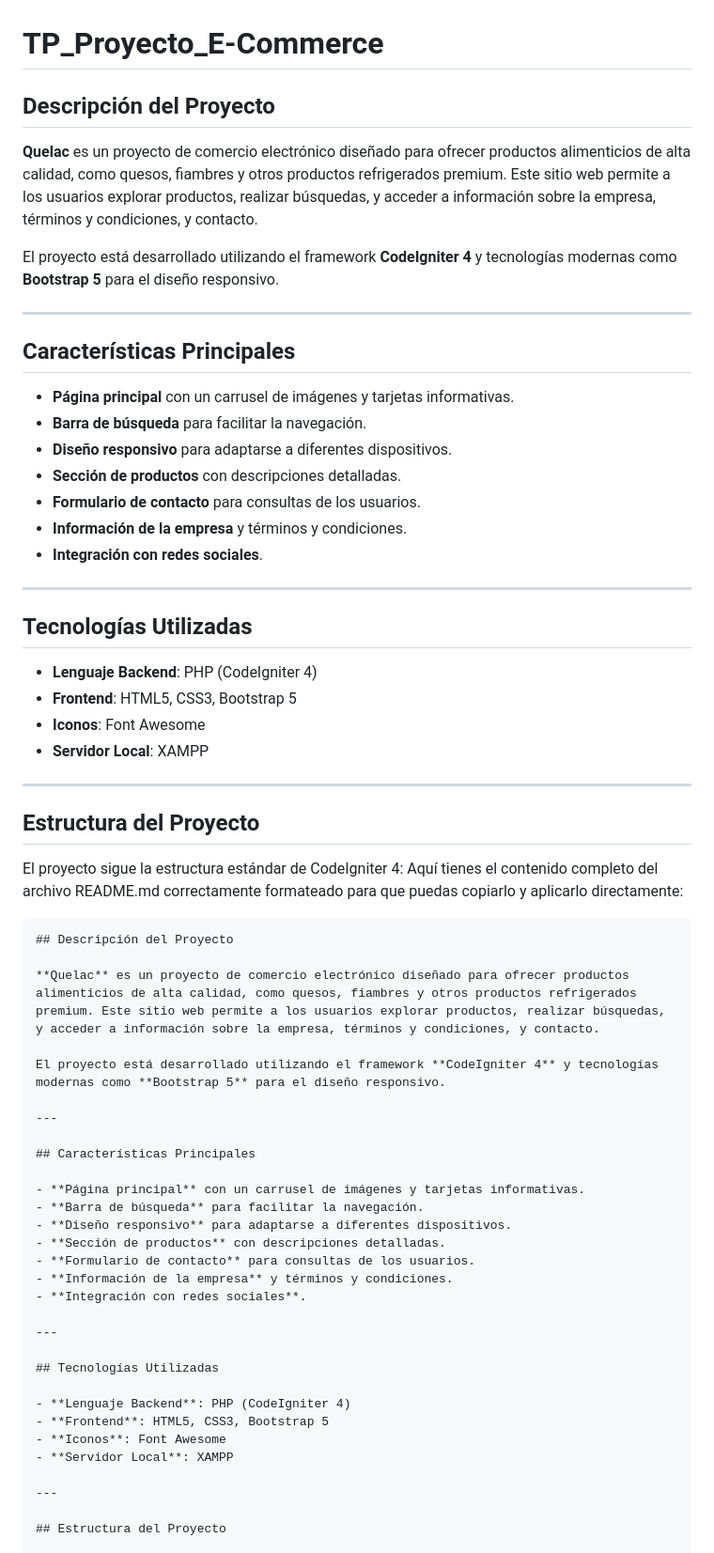
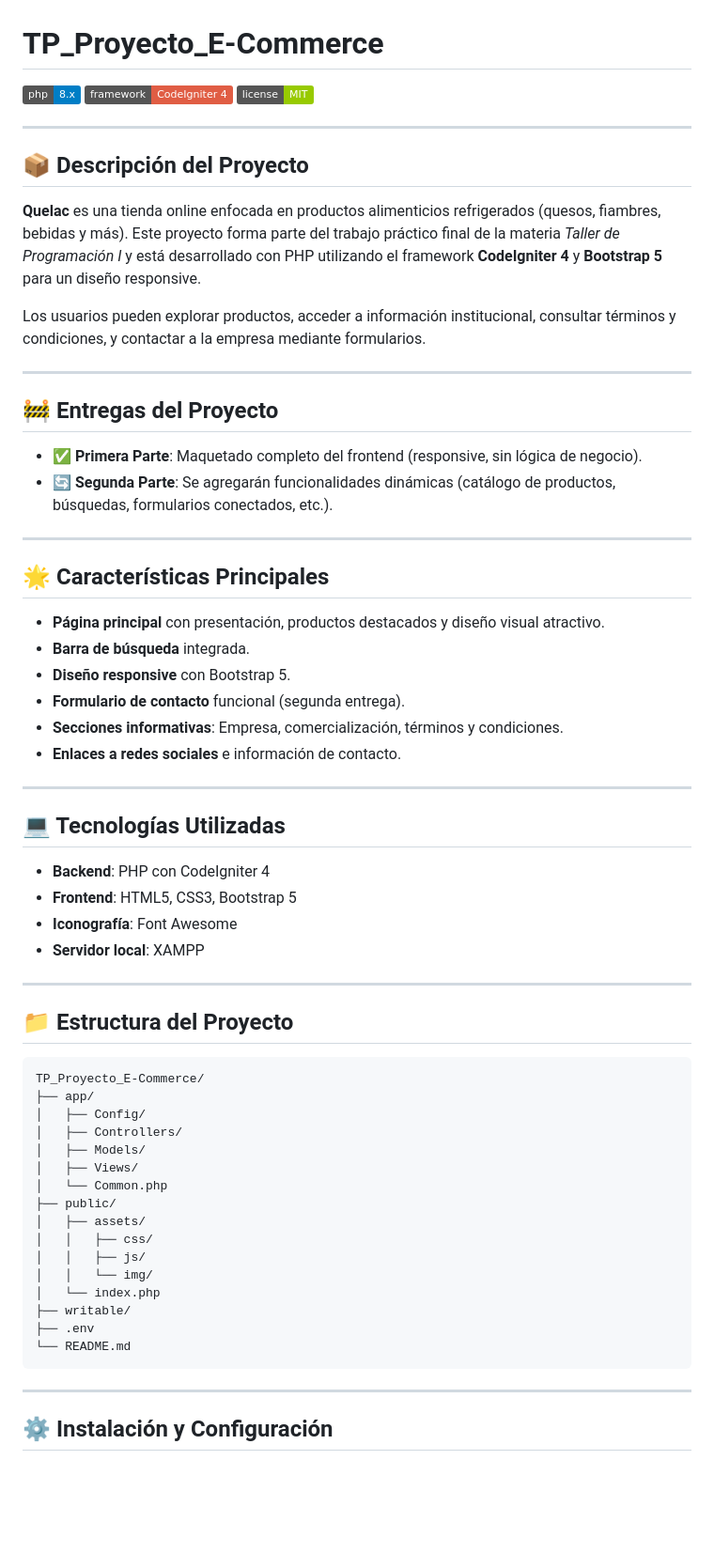
Before and after one commit to nestorgariglio/TP_Proyecto_E-Commerce, a Markdown page: README.md, the part around the change printed below. Shown: that part at 94% size. GitHub-like rendering; badges without logos; blank space fills up the shorter version.

````diff
--- a/README.md
+++ b/README.md
@@ -1,68 +1,68 @@
 # TP_Proyecto_E-Commerce
 
-## Descripción del Proyecto
-
-**Quelac** es un proyecto de comercio electrónico diseñado para ofrecer productos alimenticios de alta calidad, como quesos, fiambres y otros productos refrigerados premium. Este sitio web permite a los usuarios explorar productos, realizar búsquedas, y acceder a información sobre la empresa, términos y condiciones, y contacto.
-
-El proyecto está desarrollado utilizando el framework **CodeIgniter 4** y tecnologías modernas como **Bootstrap 5** para el diseño responsivo.
+![PHP](https://img.shields.io/badge/php-8.x-blue)
+![CodeIgniter](https://img.shields.io/badge/framework-CodeIgniter%204-red)
+![License: MIT](https://img.shields.io/badge/license-MIT-green)
 
 ---
 
-## Características Principales
+## 📦 Descripción del Proyecto
 
-- **Página principal** con un carrusel de imágenes y tarjetas informativas.
-- **Barra de búsqueda** para facilitar la navegación.
-- **Diseño responsivo** para adaptarse a diferentes dispositivos.
-- **Sección de productos** con descripciones detalladas.
-- **Formulario de contacto** para consultas de los usuarios.
-- **Información de la empresa** y términos y condiciones.
-- **Integración con redes sociales**.
+**Quelac** es una tienda online enfocada en productos alimenticios refrigerados (quesos, fiambres, bebidas y más). Este proyecto forma parte del trabajo práctico final de la materia *Taller de Programación I* y está desarrollado con PHP utilizando el framework **CodeIgniter 4** y **Bootstrap 5** para un diseño responsive.
+
+Los usuarios pueden explorar productos, acceder a información institucional, consultar términos y condiciones, y contactar a la empresa mediante formularios.
 
 ---
 
-## Tecnologías Utilizadas
+## 🚧 Entregas del Proyecto
 
-- **Lenguaje Backend**: PHP (CodeIgniter 4)
-- **Frontend**: HTML5, CSS3, Bootstrap 5
-- **Iconos**: Font Awesome
-- **Servidor Local**: XAMPP
+- ✅ **Primera Parte**: Maquetado completo del frontend (responsive, sin lógica de negocio).
+- 🔄 **Segunda Parte**: Se agregarán funcionalidades dinámicas (catálogo de productos, búsquedas, formularios conectados, etc.).
 
 ---
 
-## Estructura del Proyecto
+## 🌟 Características Principales
 
-El proyecto sigue la estructura estándar de CodeIgniter 4:
-Aquí tienes el contenido completo del archivo README.md correctamente formateado para que puedas copiarlo y aplicarlo directamente:
-
-```markdown
-## Descripción del Proyecto
-
-**Quelac** es un proyecto de comercio electrónico diseñado para ofrecer productos alimenticios de alta calidad, como quesos, fiambres y otros productos refrigerados premium. Este sitio web permite a los usuarios explorar productos, realizar búsquedas, y acceder a información sobre la empresa, términos y condiciones, y contacto.
-
-El proyecto está desarrollado utilizando el framework **CodeIgniter 4** y tecnologías modernas como **Bootstrap 5** para el diseño responsivo.
+- **Página principal** con presentación, productos destacados y diseño visual atractivo.
+- **Barra de búsqueda** integrada.
+- **Diseño responsive** con Bootstrap 5.
+- **Formulario de contacto** funcional (segunda entrega).
+- **Secciones informativas**: Empresa, comercialización, términos y condiciones.
+- **Enlaces a redes sociales** e información de contacto.
 
 ---
 
-## Características Principales
+## 💻 Tecnologías Utilizadas
 
-- **Página principal** con un carrusel de imágenes y tarjetas informativas.
-- **Barra de búsqueda** para facilitar la navegación.
-- **Diseño responsivo** para adaptarse a diferentes dispositivos.
-- **Sección de productos** con descripciones detalladas.
-- **Formulario de contacto** para consultas de los usuarios.
-- **Información de la empresa** y términos y condiciones.
-- **Integración con redes sociales**.
+- **Backend**: PHP con CodeIgniter 4
+- **Frontend**: HTML5, CSS3, Bootstrap 5
+- **Iconografía**: Font Awesome
+- **Servidor local**: XAMPP
 
 ---
 
-## Tecnologías Utilizadas
+## 📁 Estructura del Proyecto
 
-- **Lenguaje Backend**: PHP (CodeIgniter 4)
-- **Frontend**: HTML5, CSS3, Bootstrap 5
-- **Iconos**: Font Awesome
-- **Servidor Local**: XAMPP
+```
+TP_Proyecto_E-Commerce/
+├── app/
+│   ├── Config/
+│   ├── Controllers/
+│   ├── Models/
+│   ├── Views/
+│   └── Common.php
+├── public/
+│   ├── assets/
+│   │   ├── css/
+│   │   ├── js/
+│   │   └── img/
+│   └── index.php
+├── writable/
+├── .env
+└── README.md
+```
 
 ---
 
-## Estructura del Proyecto
+## ⚙️ Instalación y Configuración
 
````
Also changed, not shown: other parts of README.md (+28 -52 lines).
